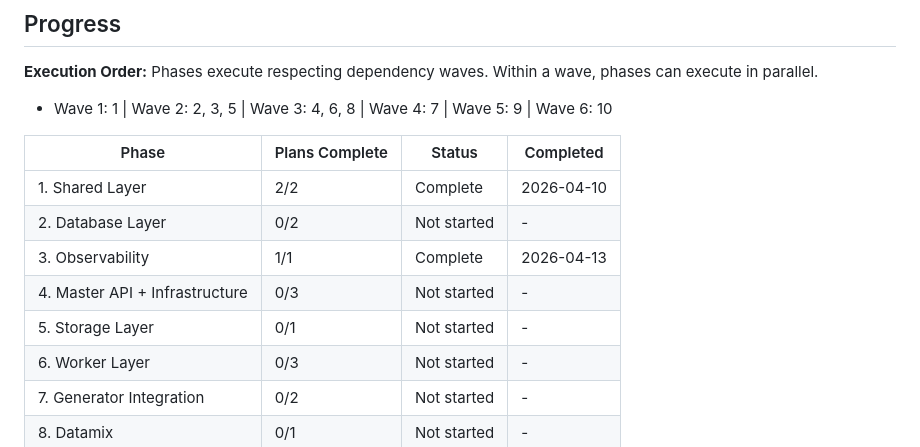
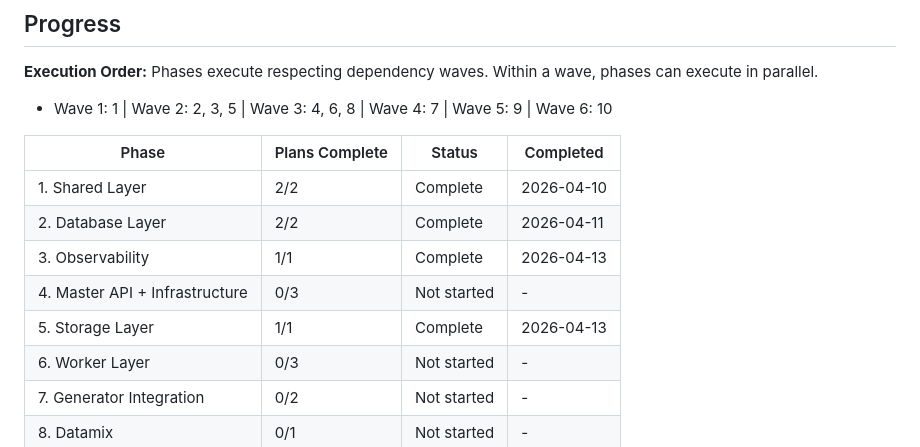
Before and after one commit to tiziano777/SFT-envelope, a Markdown page: .planning/ROADMAP.md, the part around one of its changes. Drawn GitHub-style.

Commit message:
docs: mark Phases 2 and 5 complete in ROADMAP (Wave 2 finished)

```diff
--- a/.planning/ROADMAP.md
+++ b/.planning/ROADMAP.md
@@ -194,10 +194,10 @@ Phases execute respecting dependency waves. Within a wave, phases can execute in
 | Phase | Plans Complete | Status | Completed |
 |-------|----------------|--------|-----------|
 | 1. Shared Layer | 2/2 | Complete | 2026-04-10 |
-| 2. Database Layer | 0/2 | Not started | - |
+| 2. Database Layer | 2/2 | Complete | 2026-04-11 |
 | 3. Observability | 1/1 | Complete | 2026-04-13 |
 | 4. Master API + Infrastructure | 0/3 | Not started | - |
-| 5. Storage Layer | 0/1 | Not started | - |
+| 5. Storage Layer | 1/1 | Complete | 2026-04-13 |
 | 6. Worker Layer | 0/3 | Not started | - |
 | 7. Generator Integration | 0/2 | Not started | - |
 | 8. Datamix | 0/1 | Not started | - |
```
Also changed, not shown: other parts of .planning/ROADMAP.md (+2 -2 lines).
